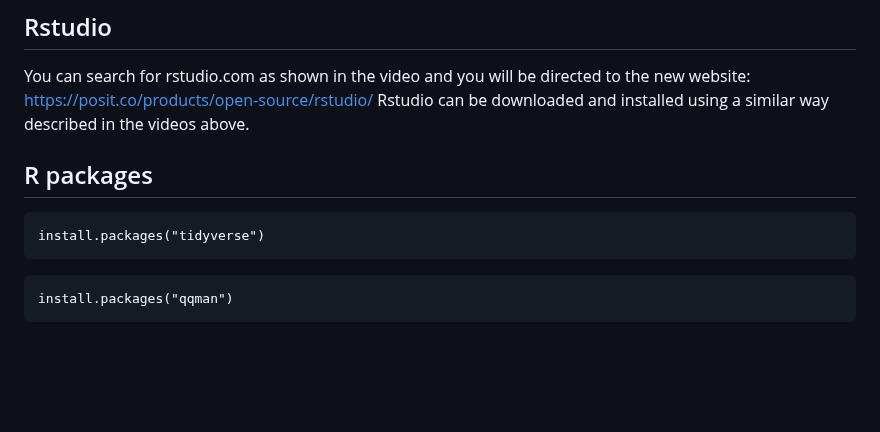
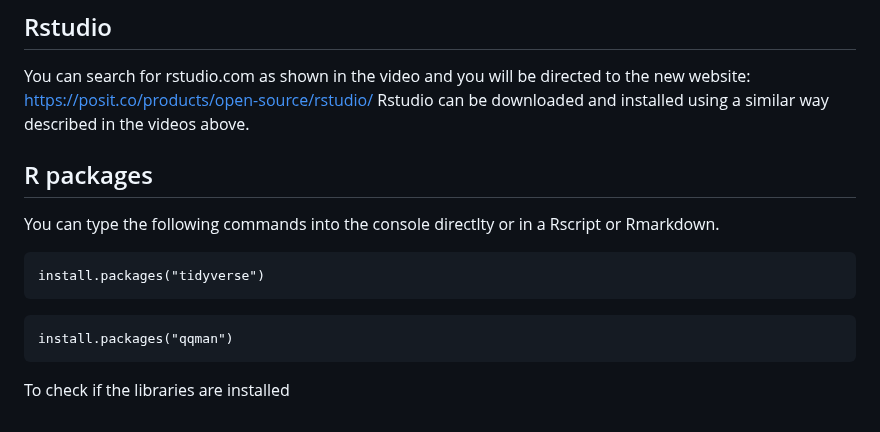
Before and after one commit to OchoaLab/genomic-modules, a Markdown page: day5/Before Class: Download_and_Install.md, the part around the change. Rendered like a GitHub page; blank space fills up the shorter version.

````diff
--- a/day5/Before Class: Download_and_Install.md
+++ b/day5/Before Class: Download_and_Install.md
@@ -106,10 +106,15 @@ click on the the correct link to match your own computer system and download the
 ## Rstudio
 You can search for rstudio.com as shown in the video and you will be directed to the new website: https://posit.co/products/open-source/rstudio/
 Rstudio can be downloaded and installed using a similar way described in the videos above.
+
 ## R packages
+You can type the following commands into the console directlty or in a Rscript or Rmarkdown.
+
+
 ```{r}
 install.packages("tidyverse")
 ```
 ```{r}
 install.packages("qqman")
 ```
+To check if the libraries are installed
````
